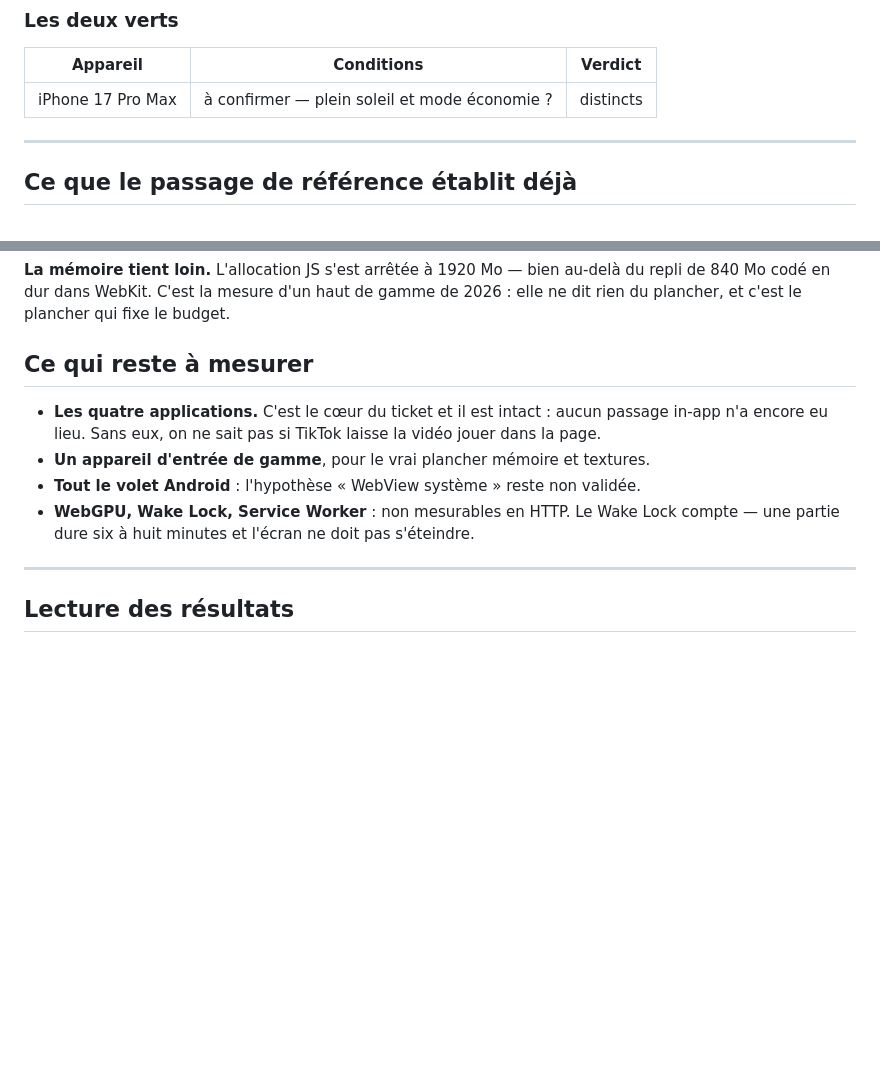
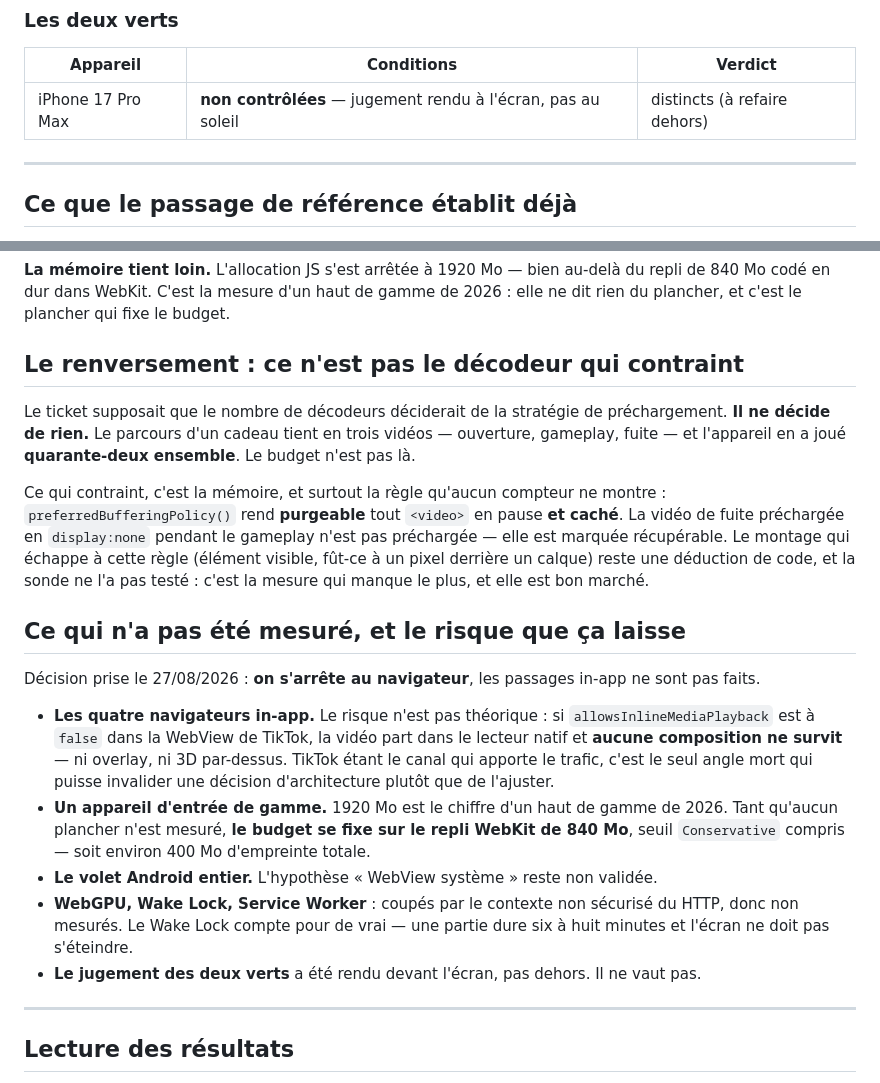
Before and after one commit to fayssalbenouda936/ouvrance, a Markdown page: docs/recherche/sonde-capacites-appareils.md, 2 parts joined by grey strips. Drawn GitHub-style; blank space fills up the shorter version.

Commit message:
Arrête la sonde au navigateur et nomme les angles morts (#17)
Le nombre de décodeurs ne contraint rien : le parcours tient en trois
vidéos, l'appareil en joue quarante-deux. La contrainte est la mémoire
et la règle des tampons purgeables.

Co-Authored-By: Claude Opus 5 (1M context) <noreply@anthropic.com>
Claude-Session: https://claude.ai/code/session_019JVa9iQKiJib933pAuaWj9

```diff
--- a/docs/recherche/sonde-capacites-appareils.md
+++ b/docs/recherche/sonde-capacites-appareils.md
@@ -86,7 +86,7 @@ Le relevé complet : `releves/iPhone17ProMax-Safari.json`.
 
 | Appareil | Conditions | Verdict |
 | --- | --- | --- |
-| iPhone 17 Pro Max | à confirmer — plein soleil et mode économie ? | distincts |
+| iPhone 17 Pro Max | **non contrôlées** — jugement rendu à l'écran, pas au soleil | distincts (à refaire dehors) |
 
 ---
 
@@ -106,12 +106,21 @@ Le relevé complet : `releves/iPhone17ProMax-Safari.json`.
 
 **La mémoire tient loin.** L'allocation JS s'est arrêtée à 1920 Mo — bien au-delà du repli de 840 Mo codé en dur dans WebKit. C'est la mesure d'un haut de gamme de 2026 : elle ne dit rien du plancher, et c'est le plancher qui fixe le budget.
 
-## Ce qui reste à mesurer
+## Le renversement : ce n'est pas le décodeur qui contraint
 
-- **Les quatre applications.** C'est le cœur du ticket et il est intact : aucun passage in-app n'a encore eu lieu. Sans eux, on ne sait pas si TikTok laisse la vidéo jouer dans la page.
-- **Un appareil d'entrée de gamme**, pour le vrai plancher mémoire et textures.
-- **Tout le volet Android** : l'hypothèse « WebView système » reste non validée.
-- **WebGPU, Wake Lock, Service Worker** : non mesurables en HTTP. Le Wake Lock compte — une partie dure six à huit minutes et l'écran ne doit pas s'éteindre.
+Le ticket supposait que le nombre de décodeurs déciderait de la stratégie de préchargement. **Il ne décide de rien.** Le parcours d'un cadeau tient en trois vidéos — ouverture, gameplay, fuite — et l'appareil en a joué **quarante-deux ensemble**. Le budget n'est pas là.
+
+Ce qui contraint, c'est la mémoire, et surtout la règle qu'aucun compteur ne montre : `preferredBufferingPolicy()` rend **purgeable** tout `<video>` en pause **et caché**. La vidéo de fuite préchargée en `display:none` pendant le gameplay n'est pas préchargée — elle est marquée récupérable. Le montage qui échappe à cette règle (élément visible, fût-ce à un pixel derrière un calque) reste une déduction de code, et la sonde ne l'a pas testé : c'est la mesure qui manque le plus, et elle est bon marché.
+
+## Ce qui n'a pas été mesuré, et le risque que ça laisse
+
+Décision prise le 27/08/2026 : **on s'arrête au navigateur**, les passages in-app ne sont pas faits.
+
+- **Les quatre navigateurs in-app.** Le risque n'est pas théorique : si `allowsInlineMediaPlayback` est à `false` dans la WebView de TikTok, la vidéo part dans le lecteur natif et **aucune composition ne survit** — ni overlay, ni 3D par-dessus. TikTok étant le canal qui apporte le trafic, c'est le seul angle mort qui puisse invalider une décision d'architecture plutôt que de l'ajuster.
+- **Un appareil d'entrée de gamme.** 1920 Mo est le chiffre d'un haut de gamme de 2026. Tant qu'aucun plancher n'est mesuré, **le budget se fixe sur le repli WebKit de 840 Mo**, seuil `Conservative` compris — soit environ 400 Mo d'empreinte totale.
+- **Le volet Android entier.** L'hypothèse « WebView système » reste non validée.
+- **WebGPU, Wake Lock, Service Worker** : coupés par le contexte non sécurisé du HTTP, donc non mesurés. Le Wake Lock compte pour de vrai — une partie dure six à huit minutes et l'écran ne doit pas s'éteindre.
+- **Le jugement des deux verts** a été rendu devant l'écran, pas dehors. Il ne vaut pas.
 
 ---
 
```
